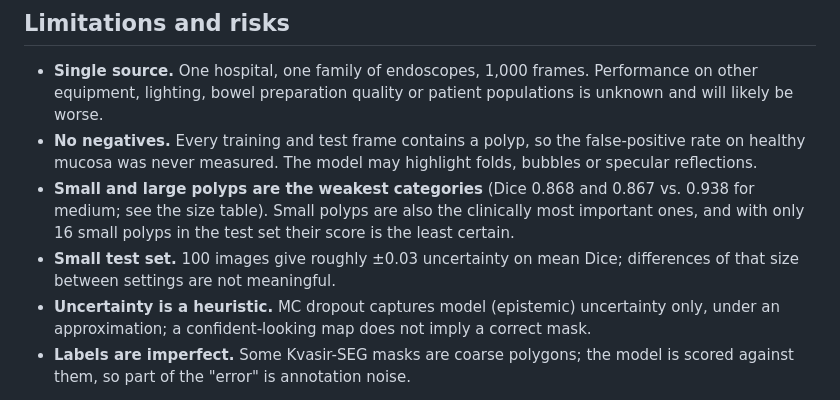
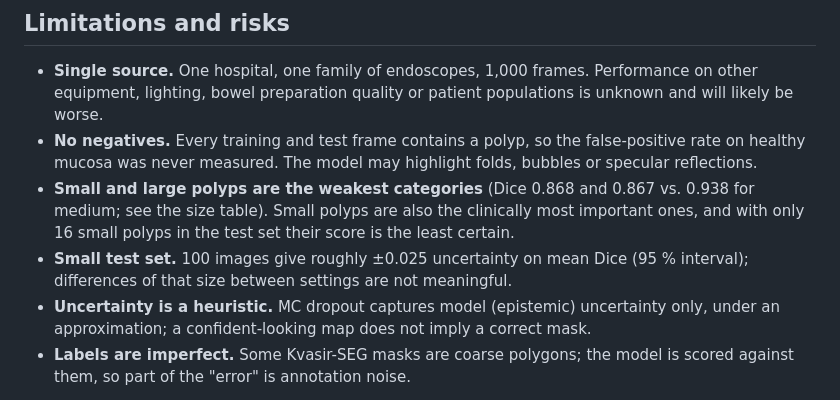
Before and after one commit to haroonkhan02/polyp-segmentation-unet, a Markdown page: MODEL_CARD.md, the part around the change. GitHub-like rendering.

```diff
--- a/MODEL_CARD.md
+++ b/MODEL_CARD.md
@@ -31,7 +31,7 @@ Uncertainty: std on mis-classified pixels 0.103 vs. 0.010 on correct pixels; pix
 - **Single source.** One hospital, one family of endoscopes, 1,000 frames. Performance on other equipment, lighting, bowel preparation quality or patient populations is unknown and will likely be worse.
 - **No negatives.** Every training and test frame contains a polyp, so the false-positive rate on healthy mucosa was never measured. The model may highlight folds, bubbles or specular reflections.
 - **Small and large polyps are the weakest categories** (Dice 0.868 and 0.867 vs. 0.938 for medium; see the size table). Small polyps are also the clinically most important ones, and with only 16 small polyps in the test set their score is the least certain.
-- **Small test set.** 100 images give roughly ±0.03 uncertainty on mean Dice; differences of that size between settings are not meaningful.
+- **Small test set.** 100 images give roughly ±0.025 uncertainty on mean Dice (95 % interval); differences of that size between settings are not meaningful.
 - **Uncertainty is a heuristic.** MC dropout captures model (epistemic) uncertainty only, under an approximation; a confident-looking map does not imply a correct mask.
 - **Labels are imperfect.** Some Kvasir-SEG masks are coarse polygons; the model is scored against them, so part of the "error" is annotation noise.
 
```
Also changed, not shown: README.md (+4 -4 lines).
